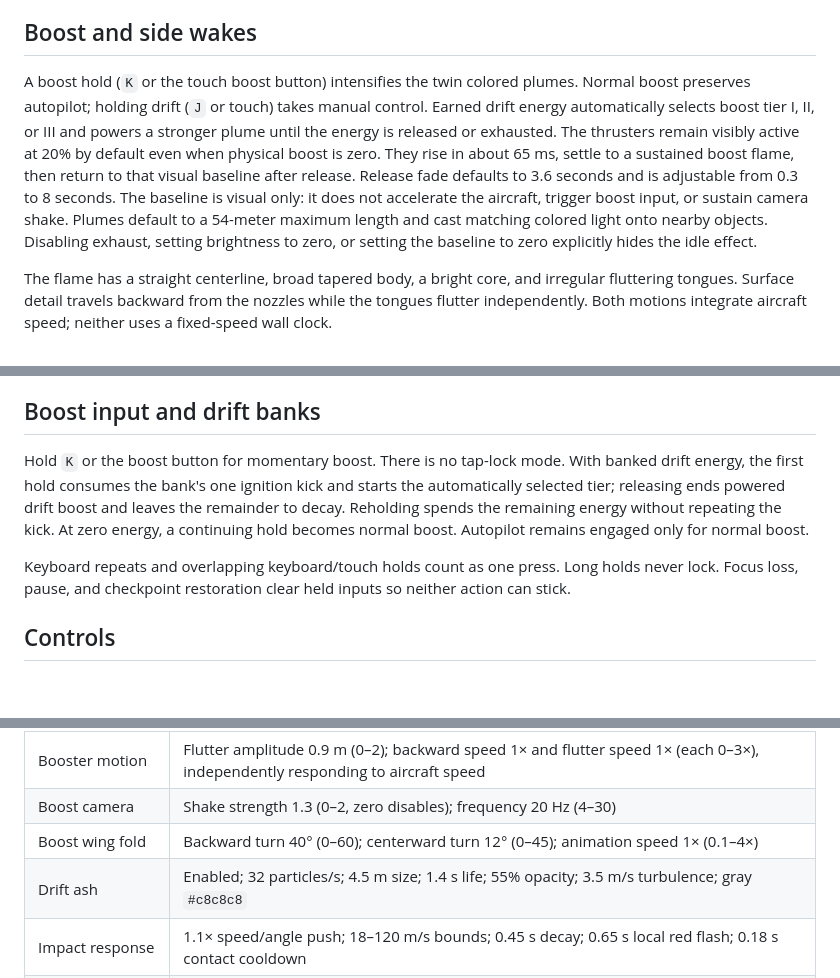
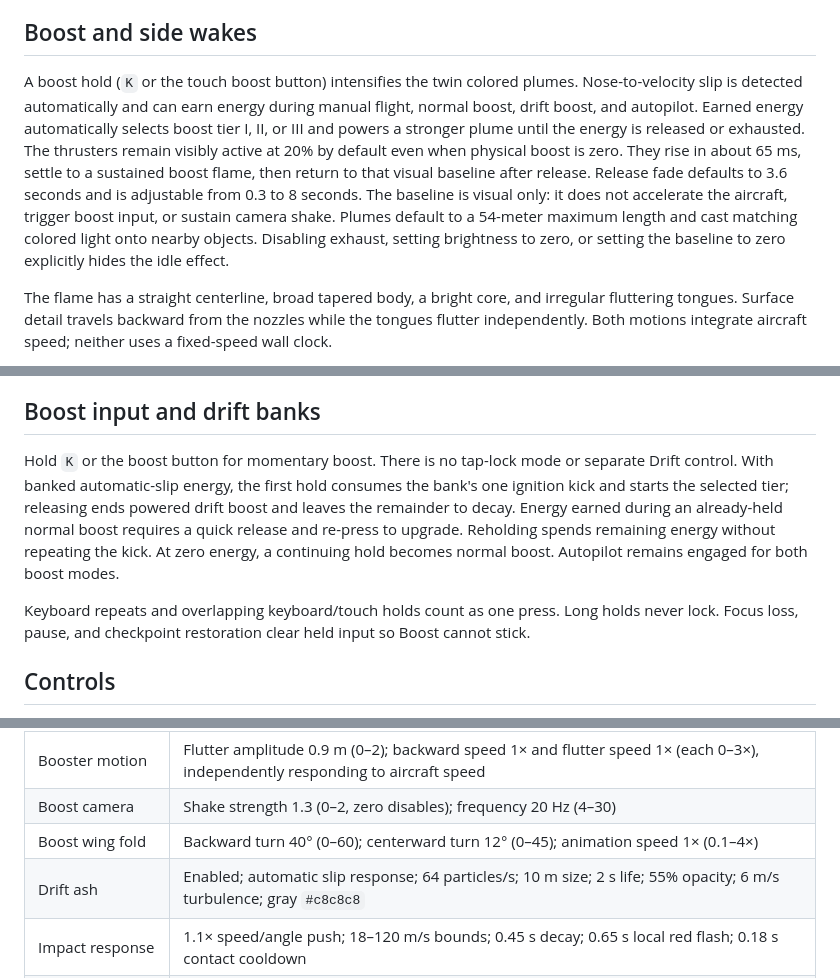
Before and after one commit to include-steve-kx/aer0lith, a Markdown page: docs/flight-effects.md, 3 parts joined by grey strips. Drawn GitHub-style; blank space fills up the shorter version.

```diff
--- a/docs/flight-effects.md
+++ b/docs/flight-effects.md
@@ -10,7 +10,7 @@ The normal collision samples run on every fixed simulation step during the maneu
 
 ## Boost and side wakes
 
-A boost hold (`K` or the touch boost button) intensifies the twin colored plumes. Normal boost preserves autopilot; holding drift (`J` or touch) takes manual control. Earned drift energy automatically selects boost tier I, II, or III and powers a stronger plume until the energy is released or exhausted. The thrusters remain visibly active at 20% by default even when physical boost is zero. They rise in about 65 ms, settle to a sustained boost flame, then return to that visual baseline after release. Release fade defaults to 3.6 seconds and is adjustable from 0.3 to 8 seconds. The baseline is visual only: it does not accelerate the aircraft, trigger boost input, or sustain camera shake. Plumes default to a 54-meter maximum length and cast matching colored light onto nearby objects. Disabling exhaust, setting brightness to zero, or setting the baseline to zero explicitly hides the idle effect.
+A boost hold (`K` or the touch boost button) intensifies the twin colored plumes. Nose-to-velocity slip is detected automatically and can earn energy during manual flight, normal boost, drift boost, and autopilot. Earned energy automatically selects boost tier I, II, or III and powers a stronger plume until the energy is released or exhausted. The thrusters remain visibly active at 20% by default even when physical boost is zero. They rise in about 65 ms, settle to a sustained boost flame, then return to that visual baseline after release. Release fade defaults to 3.6 seconds and is adjustable from 0.3 to 8 seconds. The baseline is visual only: it does not accelerate the aircraft, trigger boost input, or sustain camera shake. Plumes default to a 54-meter maximum length and cast matching colored light onto nearby objects. Disabling exhaust, setting brightness to zero, or setting the baseline to zero explicitly hides the idle effect.
 
 The flame has a straight centerline, broad tapered body, a bright core, and irregular fluttering tongues. Surface detail travels backward from the nozzles while the tongues flutter independently. Both motions integrate aircraft speed; neither uses a fixed-speed wall clock.
 
@@ -24,9 +24,9 @@ Four independent controls set **Side Backward Speed**, **Side Flutter Speed**, *
 
 ## Boost input and drift banks
 
-Hold `K` or the boost button for momentary boost. There is no tap-lock mode. With banked drift energy, the first hold consumes the bank's one ignition kick and starts the automatically selected tier; releasing ends powered drift boost and leaves the remainder to decay. Reholding spends the remaining energy without repeating the kick. At zero energy, a continuing hold becomes normal boost. Autopilot remains engaged only for normal boost.
+Hold `K` or the boost button for momentary boost. There is no tap-lock mode or separate Drift control. With banked automatic-slip energy, the first hold consumes the bank's one ignition kick and starts the selected tier; releasing ends powered drift boost and leaves the remainder to decay. Energy earned during an already-held normal boost requires a quick release and re-press to upgrade. Reholding spends remaining energy without repeating the kick. At zero energy, a continuing hold becomes normal boost. Autopilot remains engaged for both boost modes.
 
-Keyboard repeats and overlapping keyboard/touch holds count as one press. Long holds never lock. Focus loss, pause, and checkpoint restoration clear held inputs so neither action can stick.
+Keyboard repeats and overlapping keyboard/touch holds count as one press. Long holds never lock. Focus loss, pause, and checkpoint restoration clear held input so Boost cannot stick.
 
 ## Controls
 
@@ -41,7 +41,7 @@ Flight effects live under **Settings > Boost + Wakes**. Scan terrain and optics
 | Booster motion | Flutter amplitude 0.9 m (0–2); backward speed 1× and flutter speed 1× (each 0–3×), independently responding to aircraft speed |
 | Boost camera | Shake strength 1.3 (0–2, zero disables); frequency 20 Hz (4–30) |
 | Boost wing fold | Backward turn 40° (0–60); centerward turn 12° (0–45); animation speed 1× (0.1–4×) |
-| Drift ash | Enabled; 32 particles/s; 4.5 m size; 1.4 s life; 55% opacity; 3.5 m/s turbulence; gray `#c8c8c8` |
+| Drift ash | Enabled; automatic slip response; 64 particles/s; 10 m size; 2 s life; 55% opacity; 6 m/s turbulence; gray `#c8c8c8` |
 | Impact response | 1.1× speed/angle push; 18–120 m/s bounds; 0.45 s decay; 0.65 s local red flash; 0.18 s contact cooldown |
 | Side wakes | Enable; length 120 m (20–240); height 3.5 m (2–32); thickness 0.08 m (0.02–2); flutter 0.65 m (0–2) |
 | Side wake motion | Backward speed 0.5× and flutter speed 1× (each 0–3×), independently responding to aircraft speed |
```
Also changed, not shown: README.md (+3 -4 lines), docs/drift-boost.md (+10 -10 lines).
